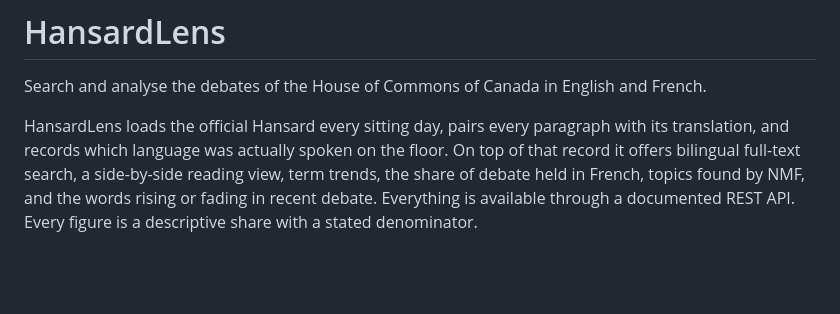
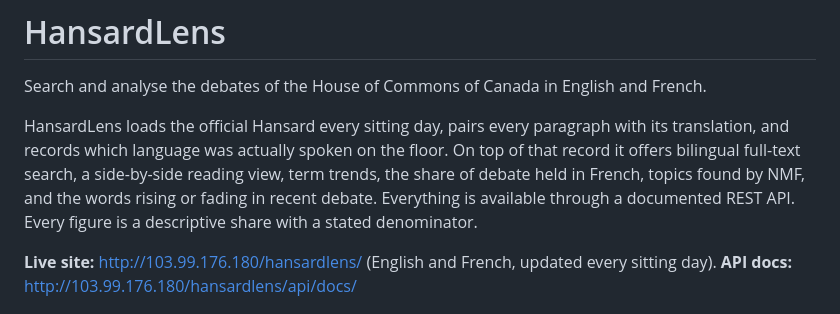
Before and after one commit to omarfaruqe/hansardlens, a Markdown page: README.md, the part around the change. Drawn GitHub-style; blank space fills up the shorter version.

Commit message:
Add live site link to README

```diff
--- a/README.md
+++ b/README.md
@@ -8,6 +8,9 @@ that record it offers bilingual full-text search, a side-by-side reading view, t
 trends, the share of debate held in French, topics found by NMF, and the words rising
 or fading in recent debate. Everything is available through a documented REST API.
 Every figure is a descriptive share with a stated denominator.
+
+**Live site:** http://103.99.176.180/hansardlens/ (English and French, updated every
+sitting day). **API docs:** http://103.99.176.180/hansardlens/api/docs/
 
 ![Search results for "clean water", with highlighted matches and filters](docs/screenshots/search.png)
 
```
